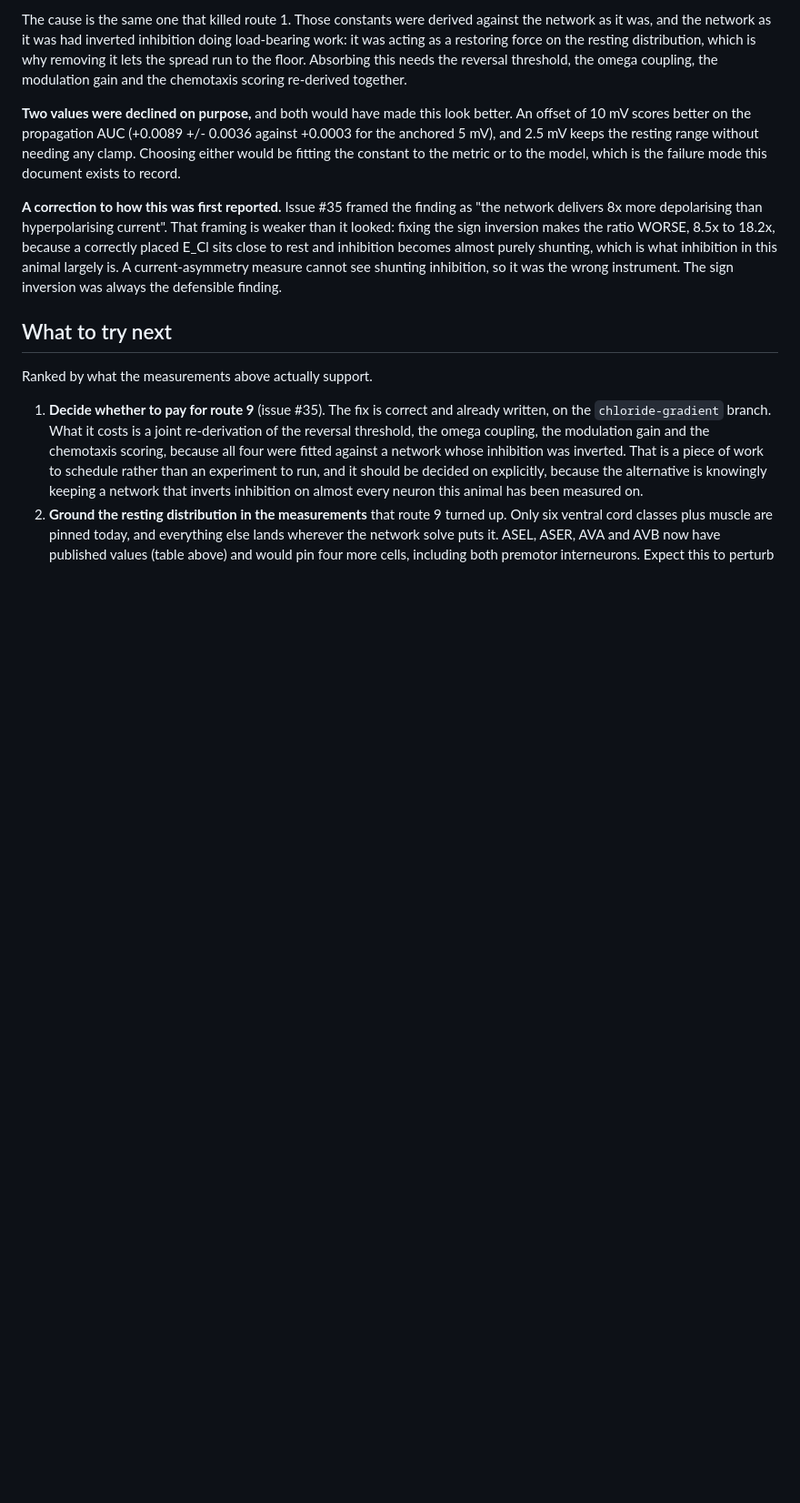
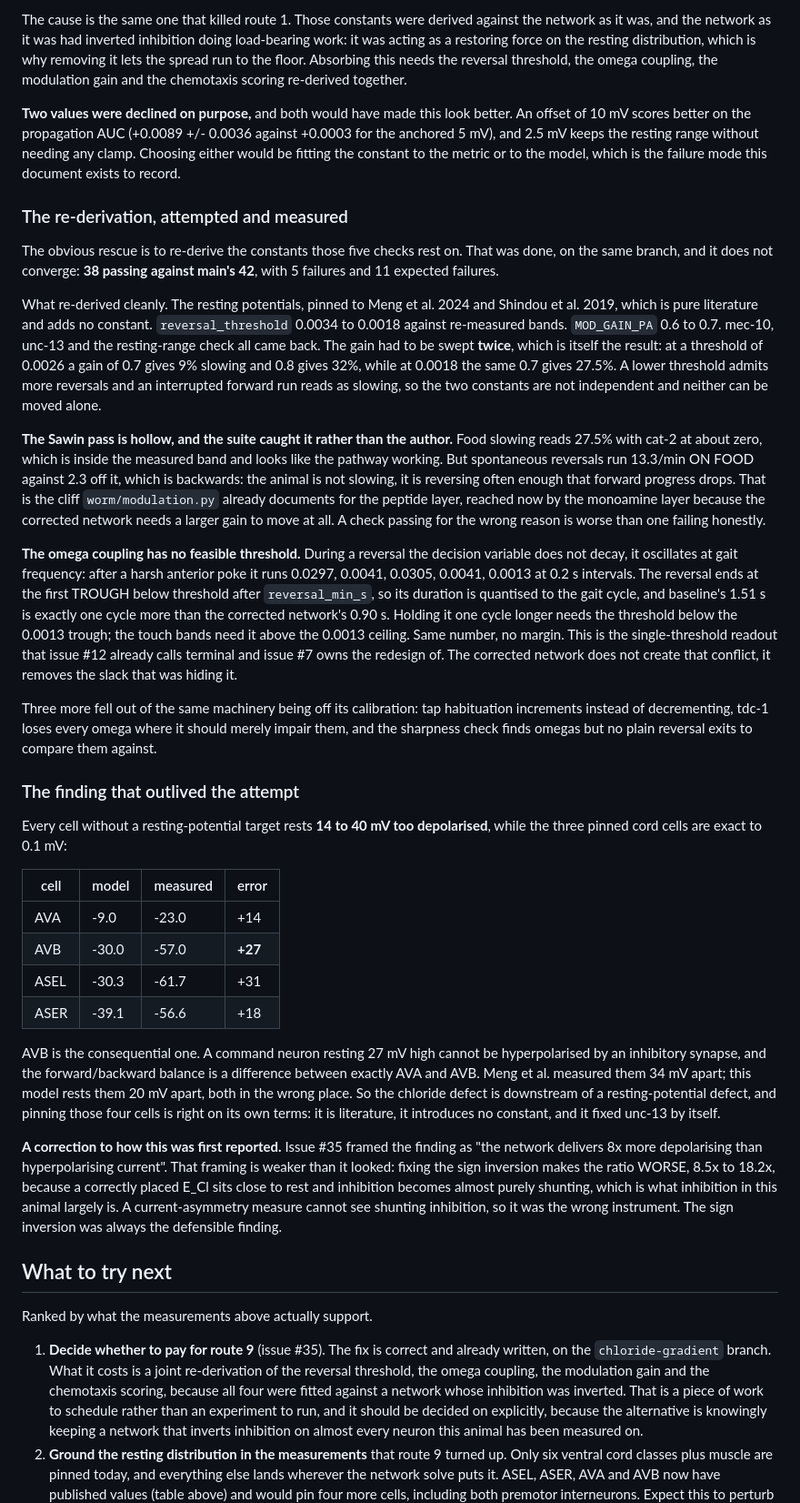
Before and after one commit to vdmkenny/celeganssim, a Markdown page: docs/dynamic-range.md, the part around the change. Shown at 91% size. GitHub-like rendering; blank space fills up the shorter version.

Commit message:
Record what the re-derivation cost and what it found

```diff
--- a/docs/dynamic-range.md
+++ b/docs/dynamic-range.md
@@ -210,6 +210,69 @@ resting range without needing any clamp. Choosing either would be fitting
 the constant to the metric or to the model, which is the failure mode this
 document exists to record.
 
+### The re-derivation, attempted and measured
+
+The obvious rescue is to re-derive the constants those five checks rest on.
+That was done, on the same branch, and it does not converge: **38 passing
+against main's 42**, with 5 failures and 11 expected failures.
+
+What re-derived cleanly. The resting potentials, pinned to Meng et al. 2024
+and Shindou et al. 2019, which is pure literature and adds no constant.
+`reversal_threshold` 0.0034 to 0.0018 against re-measured bands.
+`MOD_GAIN_PA` 0.6 to 0.7. mec-10, unc-13 and the resting-range check all
+came back. The gain had to be swept **twice**, which is itself the result:
+at a threshold of 0.0026 a gain of 0.7 gives 9% slowing and 0.8 gives 32%,
+while at 0.0018 the same 0.7 gives 27.5%. A lower threshold admits more
+reversals and an interrupted forward run reads as slowing, so the two
+constants are not independent and neither can be moved alone.
+
+**The Sawin pass is hollow, and the suite caught it rather than the author.**
+Food slowing reads 27.5% with cat-2 at about zero, which is inside the
+measured band and looks like the pathway working. But spontaneous reversals
+run 13.3/min ON FOOD against 2.3 off it, which is backwards: the animal is
+not slowing, it is reversing often enough that forward progress drops. That
+is the cliff `worm/modulation.py` already documents for the peptide layer,
+reached now by the monoamine layer because the corrected network needs a
+larger gain to move at all. A check passing for the wrong reason is worse
+than one failing honestly.
+
+**The omega coupling has no feasible threshold.** During a reversal the
+decision variable does not decay, it oscillates at gait frequency: after a
+harsh anterior poke it runs 0.0297, 0.0041, 0.0305, 0.0041, 0.0013 at 0.2 s
+intervals. The reversal ends at the first TROUGH below threshold after
+`reversal_min_s`, so its duration is quantised to the gait cycle, and
+baseline's 1.51 s is exactly one cycle more than the corrected network's
+0.90 s. Holding it one cycle longer needs the threshold below the 0.0013
+trough; the touch bands need it above the 0.0013 ceiling. Same number, no
+margin. This is the single-threshold readout that issue #12 already calls
+terminal and issue #7 owns the redesign of. The corrected network does not
+create that conflict, it removes the slack that was hiding it.
+
+Three more fell out of the same machinery being off its calibration: tap
+habituation increments instead of decrementing, tdc-1 loses every omega
+where it should merely impair them, and the sharpness check finds omegas but
+no plain reversal exits to compare them against.
+
+### The finding that outlived the attempt
+
+Every cell without a resting-potential target rests **14 to 40 mV too
+depolarised**, while the three pinned cord cells are exact to 0.1 mV:
+
+| cell | model | measured | error |
+|---|---|---|---|
+| AVA | -9.0 | -23.0 | +14 |
+| AVB | -30.0 | -57.0 | **+27** |
+| ASEL | -30.3 | -61.7 | +31 |
+| ASER | -39.1 | -56.6 | +18 |
+
+AVB is the consequential one. A command neuron resting 27 mV high cannot be
+hyperpolarised by an inhibitory synapse, and the forward/backward balance is
+a difference between exactly AVA and AVB. Meng et al. measured them 34 mV
+apart; this model rests them 20 mV apart, both in the wrong place. So the
+chloride defect is downstream of a resting-potential defect, and pinning
+those four cells is right on its own terms: it is literature, it introduces
+no constant, and it fixed unc-13 by itself.
+
 **A correction to how this was first reported.** Issue #35 framed the
 finding as "the network delivers 8x more depolarising than hyperpolarising
 current". That framing is weaker than it looked: fixing the sign inversion
```
